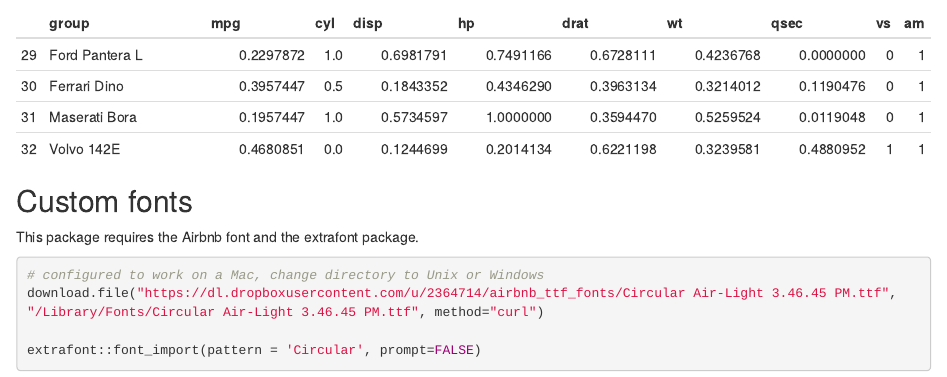
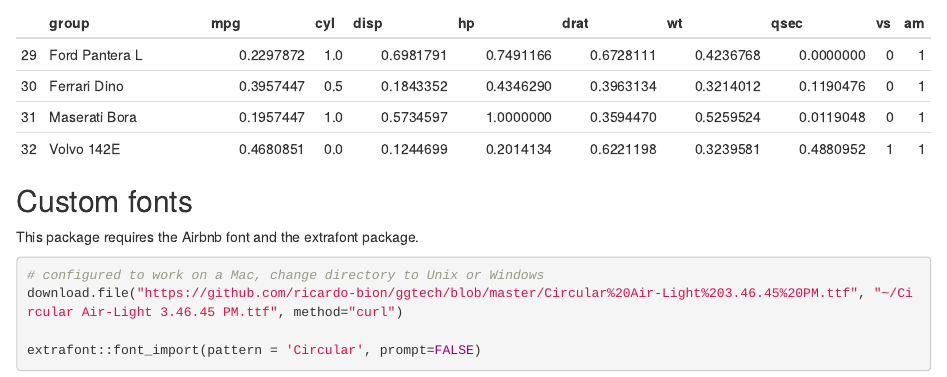
Before and after one commit to ricardo-bion/ggradar, an R Markdown document (README.Rmd): the page in a window 1100 px wide, from 650 px down. Rendered offline with R 4.5, knitr and Pandoc, with nearby package versions; some code elsewhere in the file could not run offline.

Commit message:
Fix font location link to github

````diff
--- a/README.Rmd
+++ b/README.Rmd
@@ -61,7 +61,7 @@
 ```{r, eval=FALSE}
 
 # configured to work on a Mac, change directory to Unix or Windows
-download.file("https://dl.dropboxusercontent.com/u/2364714/airbnb_ttf_fonts/Circular Air-Light 3.46.45 PM.ttf", "/Library/Fonts/Circular Air-Light 3.46.45 PM.ttf", method="curl")
+download.file("https://github.com/ricardo-bion/ggtech/blob/master/Circular%20Air-Light%203.46.45%20PM.ttf", "~/Circular Air-Light 3.46.45 PM.ttf", method="curl")
 
 extrafont::font_import(pattern = 'Circular', prompt=FALSE)
 
````
